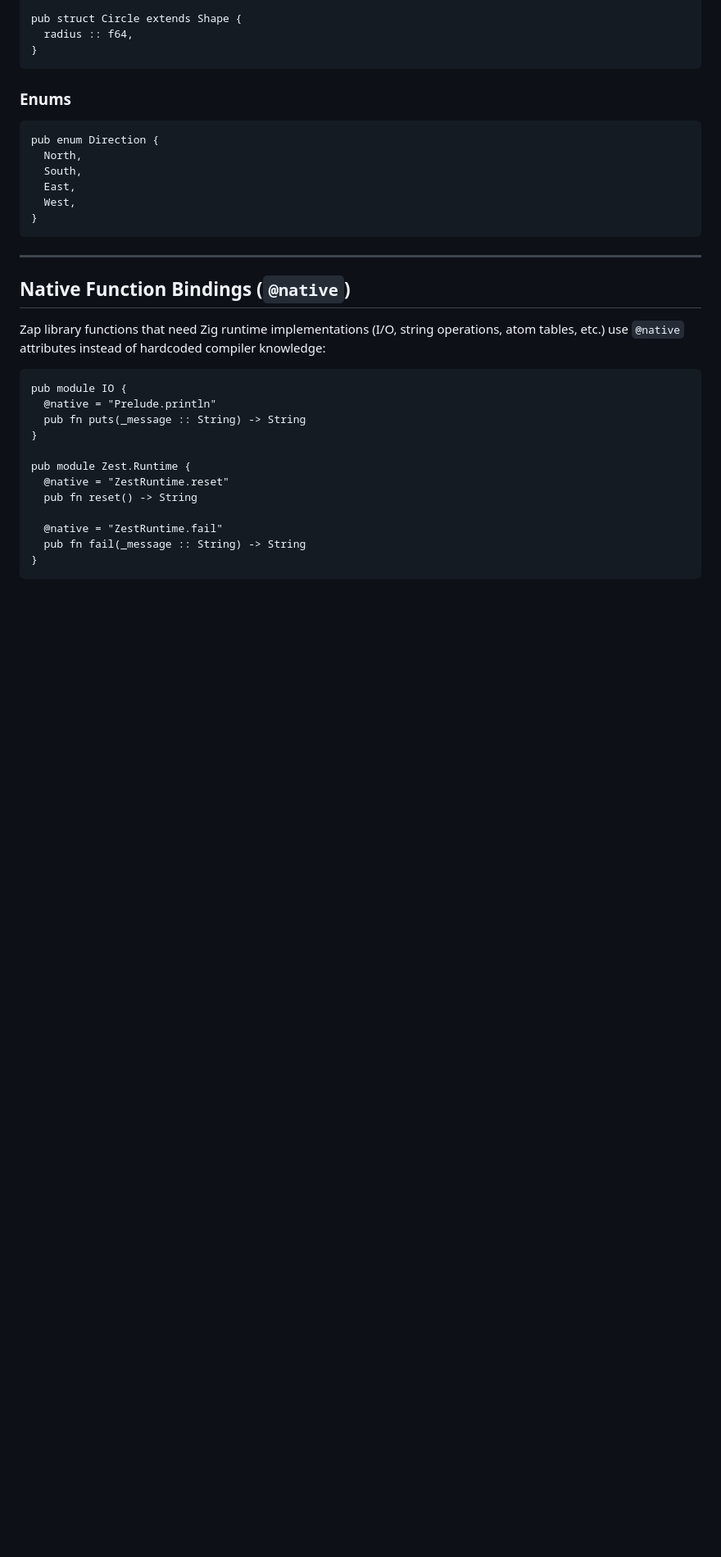
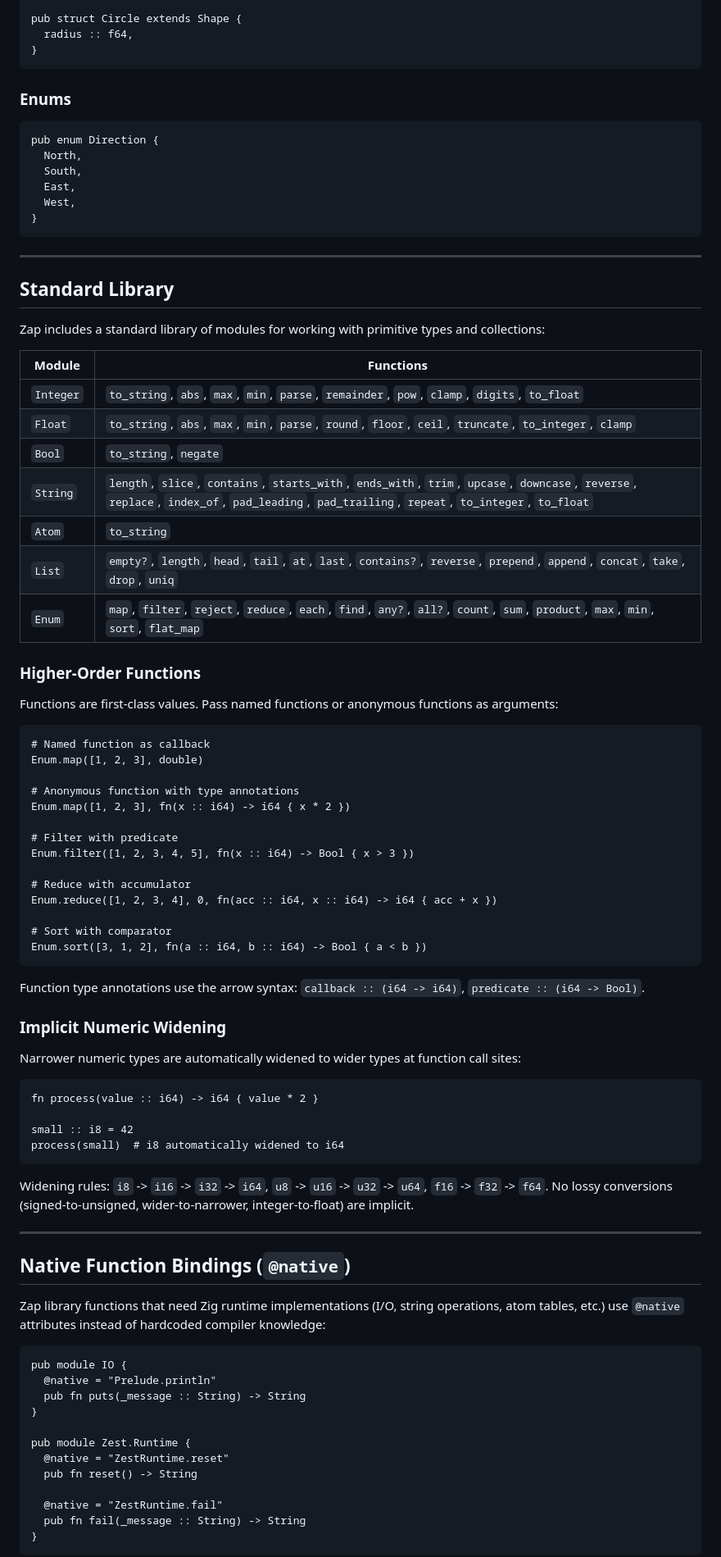
Before and after one commit to DockYard/zap, a Markdown page: README.md, the part around one of its changes. Shown at 82% size. Rendered like a GitHub page; blank space fills up the shorter version.

Commit message:
Update README with standard library, Enum, higher-order functions
- Added Standard Library section with all module functions
- Added Higher-Order Functions section with Enum examples
- Added Implicit Numeric Widening section
- Added zap test command to CLI reference
- Updated test count to 323 tests across 28 modules
- Updated Zest test output example with summary format

````diff
--- a/README.md
+++ b/README.md
@@ -486,6 +487,58 @@ pub enum Direction {
   West,
 }
 ```
+
+---
+
+## Standard Library
+
+Zap includes a standard library of modules for working with primitive types and collections:
+
+| Module | Functions |
+|---|---|
+| `Integer` | `to_string`, `abs`, `max`, `min`, `parse`, `remainder`, `pow`, `clamp`, `digits`, `to_float` |
+| `Float` | `to_string`, `abs`, `max`, `min`, `parse`, `round`, `floor`, `ceil`, `truncate`, `to_integer`, `clamp` |
+| `Bool` | `to_string`, `negate` |
+| `String` | `length`, `slice`, `contains`, `starts_with`, `ends_with`, `trim`, `upcase`, `downcase`, `reverse`, `replace`, `index_of`, `pad_leading`, `pad_trailing`, `repeat`, `to_integer`, `to_float` |
+| `Atom` | `to_string` |
+| `List` | `empty?`, `length`, `head`, `tail`, `at`, `last`, `contains?`, `reverse`, `prepend`, `append`, `concat`, `take`, `drop`, `uniq` |
+| `Enum` | `map`, `filter`, `reject`, `reduce`, `each`, `find`, `any?`, `all?`, `count`, `sum`, `product`, `max`, `min`, `sort`, `flat_map` |
+
+### Higher-Order Functions
+
+Functions are first-class values. Pass named functions or anonymous functions as arguments:
+
+```zap
+# Named function as callback
+Enum.map([1, 2, 3], double)
+
+# Anonymous function with type annotations
+Enum.map([1, 2, 3], fn(x :: i64) -> i64 { x * 2 })
+
+# Filter with predicate
+Enum.filter([1, 2, 3, 4, 5], fn(x :: i64) -> Bool { x > 3 })
+
+# Reduce with accumulator
+Enum.reduce([1, 2, 3, 4], 0, fn(acc :: i64, x :: i64) -> i64 { acc + x })
+
+# Sort with comparator
+Enum.sort([3, 1, 2], fn(a :: i64, b :: i64) -> Bool { a < b })
+```
+
+Function type annotations use the arrow syntax: `callback :: (i64 -> i64)`, `predicate :: (i64 -> Bool)`.
+
+### Implicit Numeric Widening
+
+Narrower numeric types are automatically widened to wider types at function call sites:
+
+```zap
+fn process(value :: i64) -> i64 { value * 2 }
+
+small :: i8 = 42
+process(small)  # i8 automatically widened to i64
+```
+
+Widening rules: `i8` -> `i16` -> `i32` -> `i64`, `u8` -> `u16` -> `u32` -> `u64`, `f16` -> `f32` -> `f64`. No lossy conversions (signed-to-unsigned, wider-to-narrower, integer-to-float) are implicit.
 
 ---
 
````
Also changed, not shown: other parts of README.md (+8 -6 lines).
